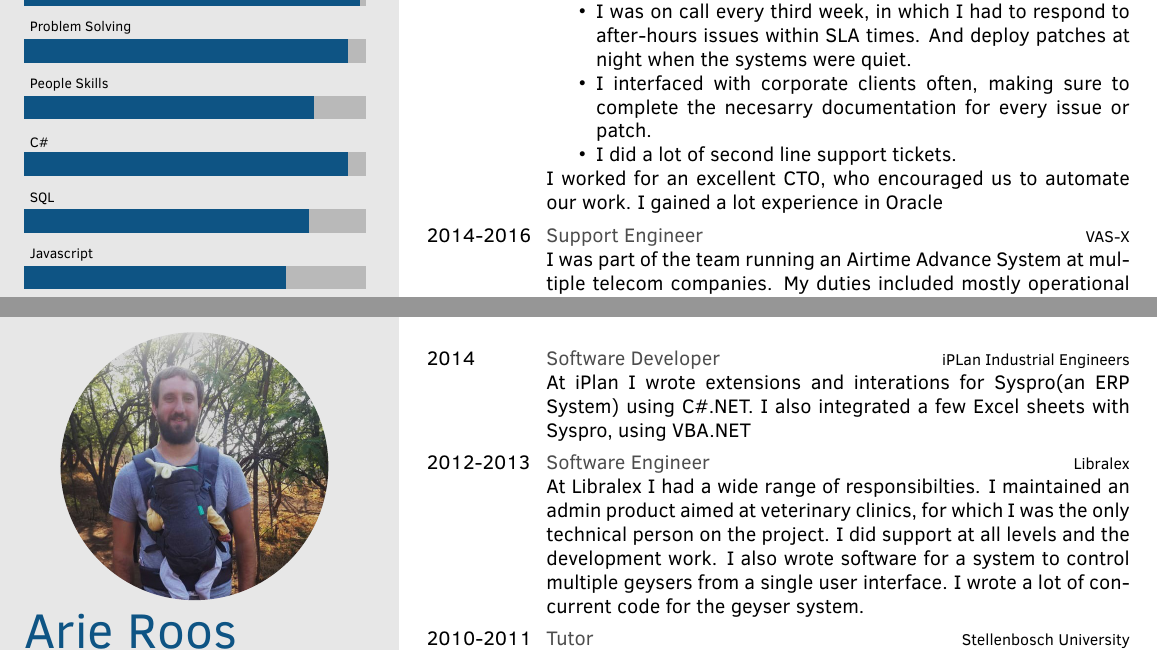
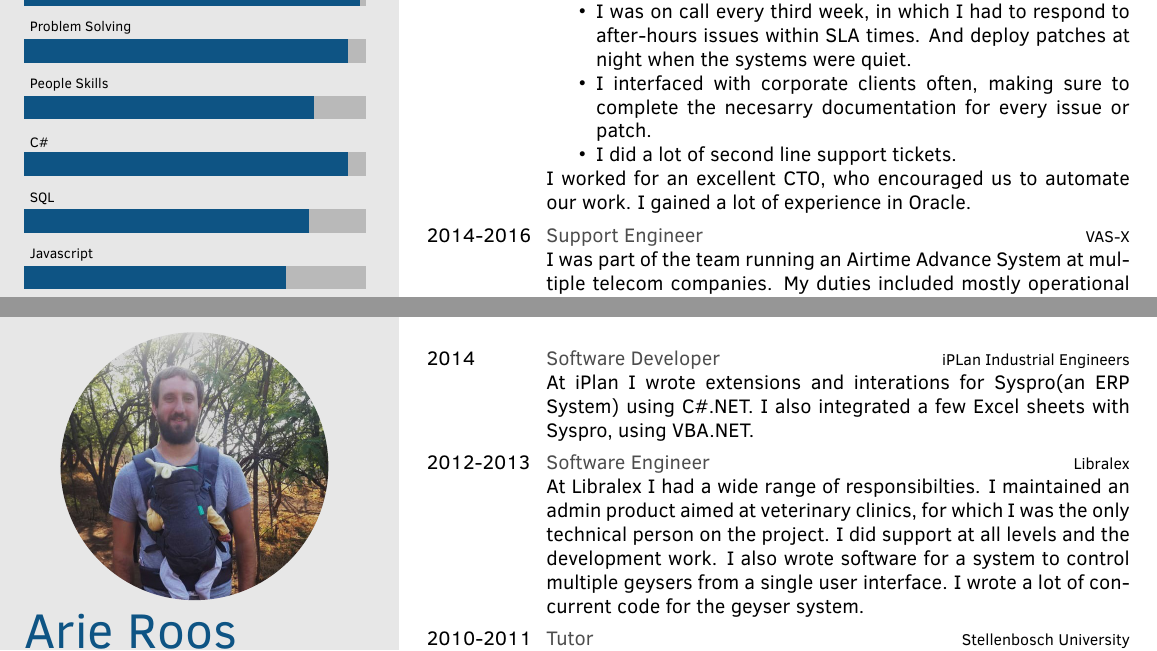
Before and after one commit to arieroos/CV, a LaTeX CV (CV.tex): two parts of pages 1 and 2 of 2, joined at a grey line, cut so that both start at the same text. Compiled offline with pdfLaTeX.

Commit message:
Fix a few writing mistakes

```diff
--- a/CV.tex
+++ b/CV.tex
@@ -109,7 +109,7 @@ I am a thinker, I love Math, Puzzles, Theology and Philosophy. I am also curious
         \item I interfaced with corporate clients often, making sure to complete the necesarry documentation for every issue or patch.
         \item I did a lot of second line support tickets.
     \end{itemize}
-    I worked for an excellent CTO, who encouraged us to automate our work. I gained a lot experience in Oracle}
+    I worked for an excellent CTO, who encouraged us to automate our work. I gained a lot of experience in Oracle.}
     \twentyitem{2014-2016}{Support Engineer}{VAS-X}
     {I was part of the team running an Airtime Advance System at multiple telecom companies. My duties included mostly operational work, with a few support tickets and regular interaction with corporate clients. I did most of my technical work directly in the Oracle database.}
     %\twentyitem{<dates>}{<title>}{<location>}{<description>}
```
Also changed, not shown: CV.pdf, CV.tex (2 more changed lines).
